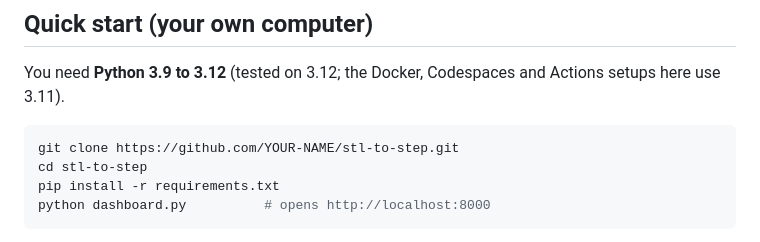
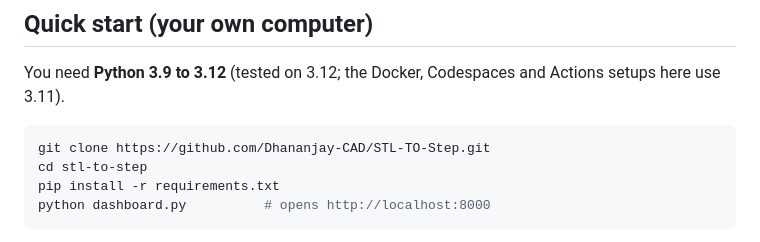
Before and after one commit to Dhananjay-CAD/STL-TO-Step, a Markdown page: README.md, the part around the change. GitHub-like rendering.

Commit message:
Update repository URL in README

````diff
--- a/README.md
+++ b/README.md
@@ -34,7 +34,7 @@ It can also hand the result to SolidWorks and save a `.SLDPRT` (Windows + SolidW
 You need **Python 3.9 to 3.12** (tested on 3.12; the Docker, Codespaces and Actions setups here use 3.11).
 
 ```bash
-git clone https://github.com/YOUR-NAME/stl-to-step.git
+git clone https://github.com/Dhananjay-CAD/STL-TO-Step.git
 cd stl-to-step
 pip install -r requirements.txt
 python dashboard.py          # opens http://localhost:8000
````
